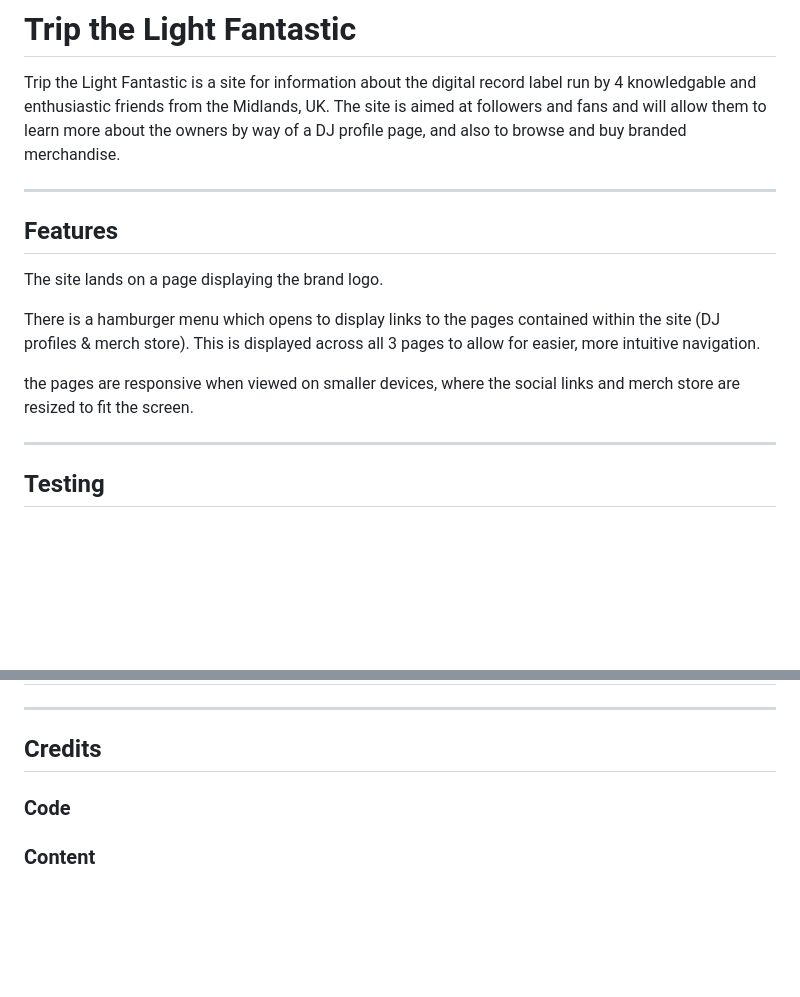
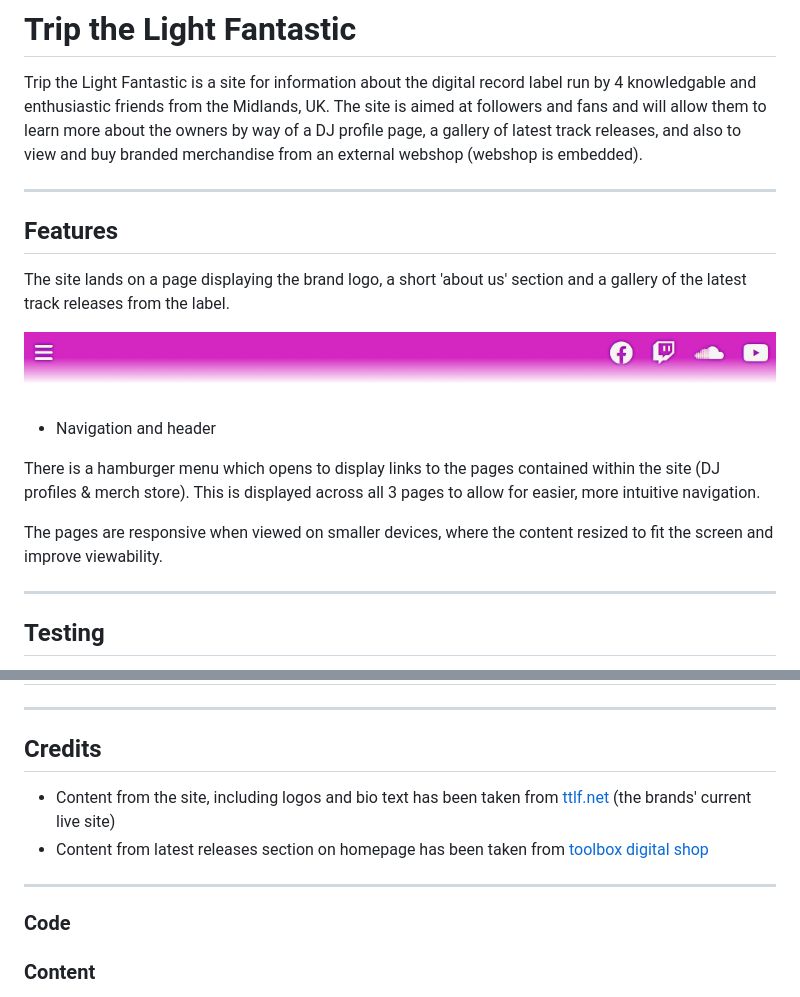
Before and after one commit to markdaniel1982/ttlf_pp1, a Markdown page: README.md, 2 parts joined by grey strips. Rendered like a GitHub page; pictures changed too: assets/images/header.png (added); blank space fills up the shorter version.

Commit message:
update readme and adjust responsive text position on main page

```diff
--- a/README.md
+++ b/README.md
@@ -1,16 +1,20 @@
 # Trip the Light Fantastic
 
 Trip the Light Fantastic is a site for information about the digital record label run by 4 knowledgable and enthusiastic friends from the Midlands, UK.
-The site is aimed at followers and fans and will allow them to learn more about the owners by way of a DJ profile page, and also to browse and buy branded merchandise.
+The site is aimed at followers and fans and will allow them to learn more about the owners by way of a DJ profile page, a gallery of latest track releases, and also to view and buy branded merchandise from an external webshop (webshop is embedded).
 
 _____
 
 ## Features
-The site lands on a page displaying the brand logo.
+The site lands on a page displaying the brand logo, a short 'about us' section and a gallery of the latest track releases from the label.
+
+![header and navigation](/assets/images/header.png "Header and Navigation")
+
+* Navigation and header
 
 There is a hamburger menu which opens to display links to the pages contained within the site (DJ profiles & merch store). This is displayed across all 3 pages to allow for easier, more intuitive navigation.
 
-the pages are responsive when viewed on smaller devices, where the social links and merch store are resized to fit the screen.
+The pages are responsive when viewed on smaller devices, where the content resized to fit the screen and improve viewability.
 
 _____
 
@@ -31,6 +35,12 @@ _____
 _____
 
 ## Credits
+
+* Content from the site, including logos and bio text has been taken from [ttlf.net](ttlf.net) (the brands' current live site)
+* Content from latest releases section on homepage has been taken from [toolbox digital shop](https://www.toolboxdigitalshop.com/trip-the-light-fantastic.html)
+
+
+___
 ### Code
 
 ### Content
```
Also changed, not shown: 1 other file.
